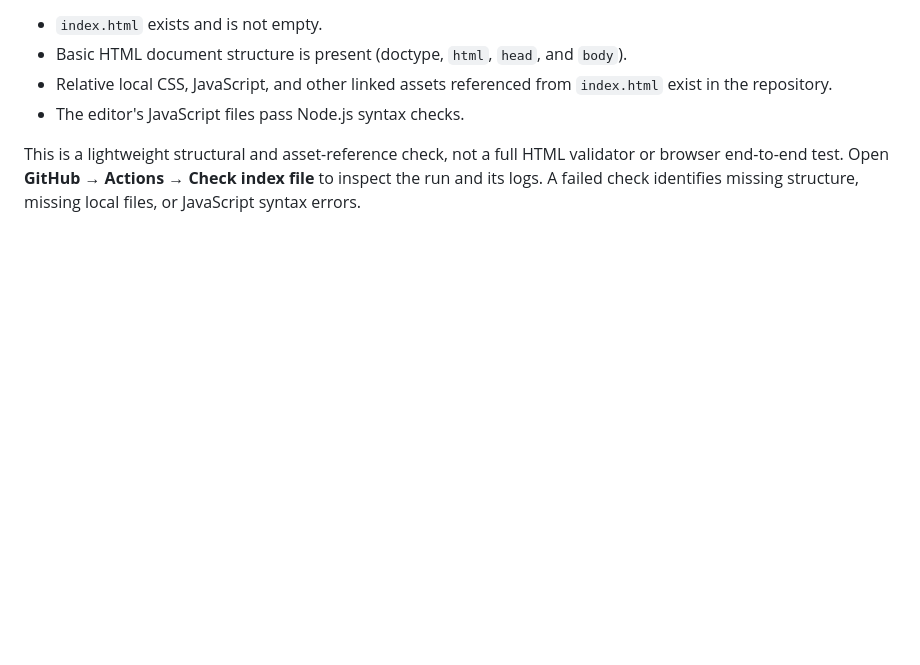
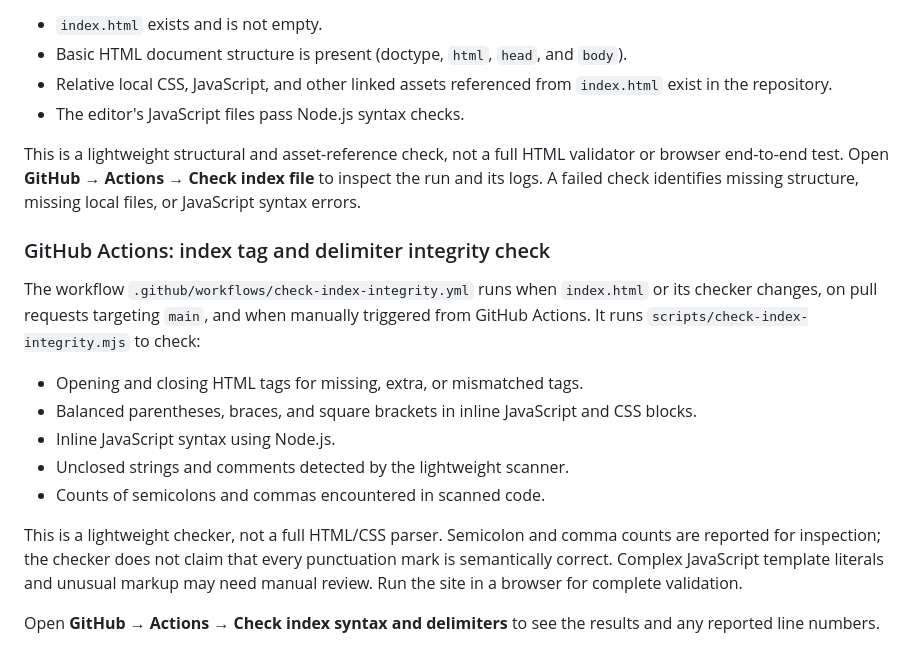
Before and after one commit to alfamaniya/Editor-html-css-js, a Markdown page: README.md, the part around the change. Drawn GitHub-style; blank space fills up the shorter version.

Commit message:
docs: document index delimiter integrity action

```diff
--- a/README.md
+++ b/README.md
@@ -437,3 +437,18 @@ The workflow `.github/workflows/check-index.yml` validates the main `index.html`
 - The editor's JavaScript files pass Node.js syntax checks.
 
 This is a lightweight structural and asset-reference check, not a full HTML validator or browser end-to-end test. Open **GitHub → Actions → Check index file** to inspect the run and its logs. A failed check identifies missing structure, missing local files, or JavaScript syntax errors.
+
+
+### GitHub Actions: index tag and delimiter integrity check
+
+The workflow `.github/workflows/check-index-integrity.yml` runs when `index.html` or its checker changes, on pull requests targeting `main`, and when manually triggered from GitHub Actions. It runs `scripts/check-index-integrity.mjs` to check:
+
+- Opening and closing HTML tags for missing, extra, or mismatched tags.
+- Balanced parentheses, braces, and square brackets in inline JavaScript and CSS blocks.
+- Inline JavaScript syntax using Node.js.
+- Unclosed strings and comments detected by the lightweight scanner.
+- Counts of semicolons and commas encountered in scanned code.
+
+This is a lightweight checker, not a full HTML/CSS parser. Semicolon and comma counts are reported for inspection; the checker does not claim that every punctuation mark is semantically correct. Complex JavaScript template literals and unusual markup may need manual review. Run the site in a browser for complete validation.
+
+Open **GitHub → Actions → Check index syntax and delimiters** to see the results and any reported line numbers.
```
